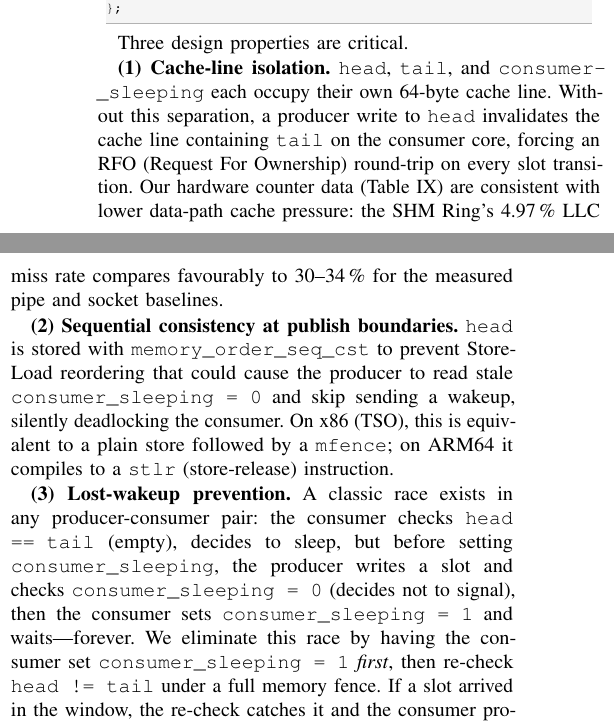
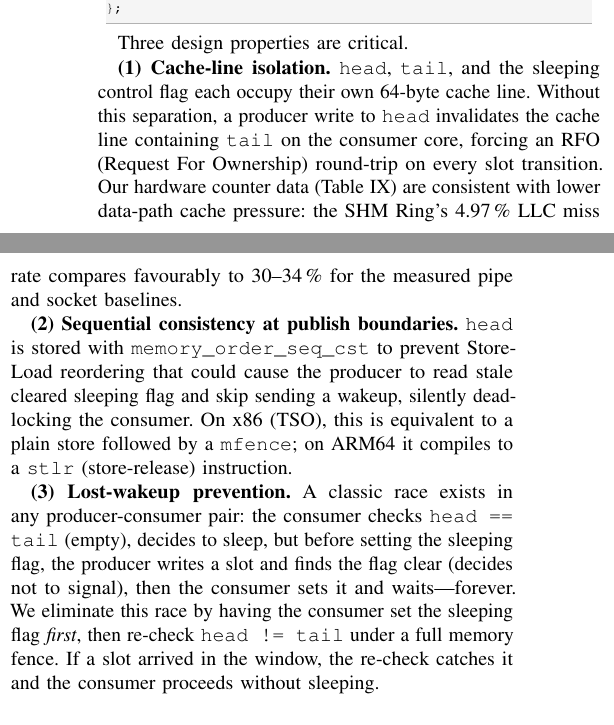
Before and after one commit to Rahul09123/io_uring-IPC, a LaTeX paper (report.tex): two parts of the columns of page 3 of 9, joined at a grey line, cut so that both start at the same text. Compiled offline with pdfLaTeX.

Commit message:
Polish publication formatting

```diff
--- a/report.tex
+++ b/report.tex
@@ -377,7 +377,7 @@ struct alignas(64) RingBuffer {
 Three design properties are critical.
 
 \textbf{(1) Cache-line isolation.}  \texttt{head}, \texttt{tail}, and
-\texttt{consumer\-\_sleeping} each occupy their own 64-byte cache line.
+the sleeping control flag each occupy their own 64-byte cache line.
 Without this separation, a producer write to \texttt{head} invalidates
 the cache line containing \texttt{tail} on the consumer core, forcing
 an RFO (Request For Ownership) round-trip on every slot transition.  Our
@@ -388,7 +388,7 @@ favourably to 30--34\,\% for the measured pipe and socket baselines.
 \textbf{(2) Sequential consistency at publish boundaries.}
 \texttt{head} is stored with \texttt{memory\-\_order\-\_seq\-\_cst}
 to prevent Store-Load reordering that could cause the producer to read
-stale \texttt{consumer\-\_sleeping~=~0} and skip sending a wakeup,
+stale cleared sleeping flag and skip sending a wakeup,
 silently deadlocking the consumer.  On x86 (TSO), this is equivalent to
 a plain store followed by a \texttt{mfence}; on ARM64 it compiles to a
 \texttt{stlr} (store-release) instruction.
@@ -396,11 +396,10 @@ a plain store followed by a \texttt{mfence}; on ARM64 it compiles to a
 \textbf{(3) Lost-wakeup prevention.}  A classic race exists in any
 producer-consumer pair: the consumer checks \texttt{head == tail}
 (empty), decides to sleep, but before setting
-\texttt{consumer\-\_sleeping}, the producer writes a slot and checks
-\texttt{consumer\-\_sleeping~=~0} (decides not to signal), then the
-consumer sets \texttt{consumer\-\_sleeping~=~1} and waits---forever.
+the sleeping flag, the producer writes a slot and finds the flag clear
+(decides not to signal), then the consumer sets it and waits---forever.
 We eliminate this race by having the consumer set
-\texttt{consumer\-\_sleeping~=~1} \emph{first}, then re-check
+the sleeping flag \emph{first}, then re-check
 \texttt{head~!=~tail} under a full memory fence.  If a slot arrived in
 the window, the re-check catches it and the consumer proceeds without
 sleeping.
```
Also changed, not shown: report.pdf, report.tex (13 more changed lines).
